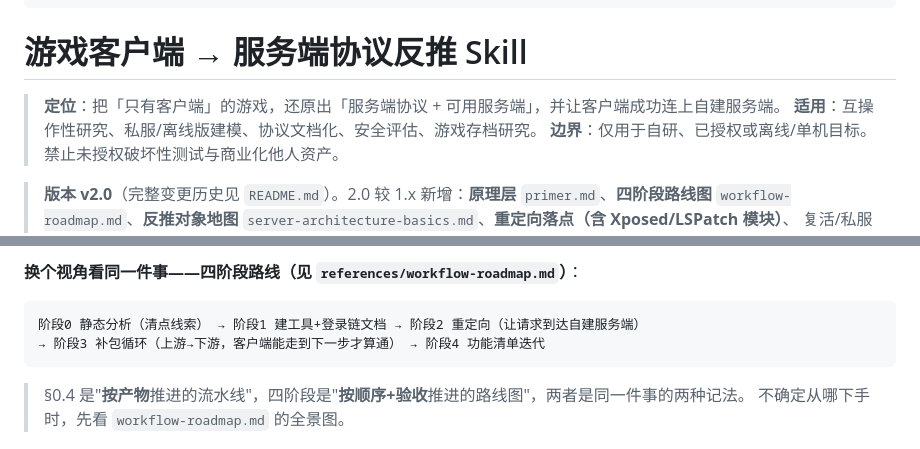
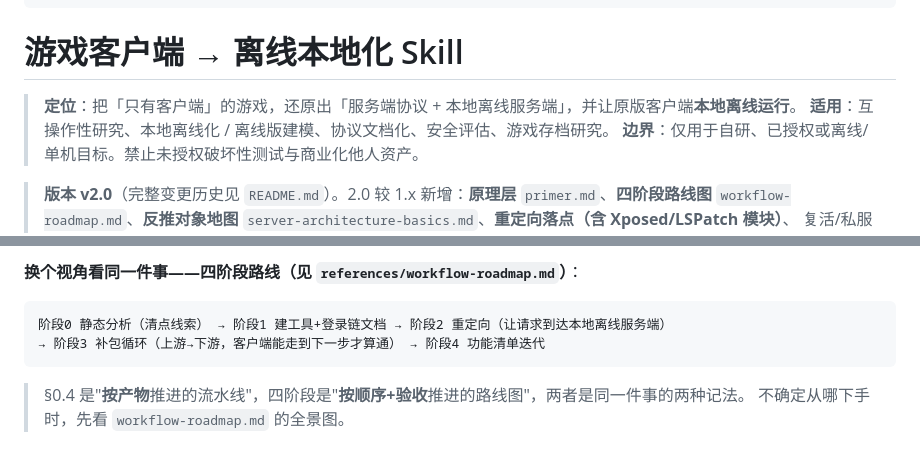
Before and after one commit to ShrugYu/game-client-to-server-reverse, a Markdown page: game-client-to-server-reverse/SKILL.md, 2 parts joined by grey strips. GitHub-like rendering.

````diff
--- a/game-client-to-server-reverse/SKILL.md
+++ b/game-client-to-server-reverse/SKILL.md
@@ -9,10 +9,10 @@ metadata:
   spec: 遵循 Agent Skills 规范（name 与父目录名一致；SKILL.md < 500 行；references 按需加载）
 ---
 
-# 游戏客户端 → 服务端协议反推 Skill
+# 游戏客户端 → 离线本地化 Skill
 
-> **定位**：把「只有客户端」的游戏，还原出「服务端协议 + 可用服务端」，并让客户端成功连上自建服务端。
-> **适用**：互操作性研究、私服/离线版建模、协议文档化、安全评估、游戏存档研究。
+> **定位**：把「只有客户端」的游戏，还原出「服务端协议 + 本地离线服务端」，并让原版客户端**本地离线运行**。
+> **适用**：互操作性研究、本地离线化 / 离线版建模、协议文档化、安全评估、游戏存档研究。
 > **边界**：仅用于自研、已授权或离线/单机目标。禁止未授权破坏性测试与商业化他人资产。
 
 > **版本 v2.0**（完整变更历史见 `README.md`）。2.0 较 1.x 新增：**原理层** `primer.md`、**四阶段路线图**
@@ -174,7 +174,7 @@ M1/M4（有源码就抄）→ M2+M3（拿明文）→ M6（定字段）→ M9（
 
 **换个视角看同一件事——四阶段路线（见 `references/workflow-roadmap.md`）**：
 ```
-阶段0 静态分析（清点线索） → 阶段1 建工具+登录链文档 → 阶段2 重定向（让请求到达自建服务端）
+阶段0 静态分析（清点线索） → 阶段1 建工具+登录链文档 → 阶段2 重定向（让请求到达本地离线服务端）
 → 阶段3 补包循环（上游→下游，客户端能走到下一步才算通） → 阶段4 功能清单迭代
 ```
 > §0.4 是"**按产物**推进的流水线"，四阶段是"**按顺序+验收**推进的路线图"，两者是同一件事的两种记法。
````
Also changed, not shown: README.md (+1 -1 lines), game-client-to-server-reverse/README.md (+7 -7 lines).
